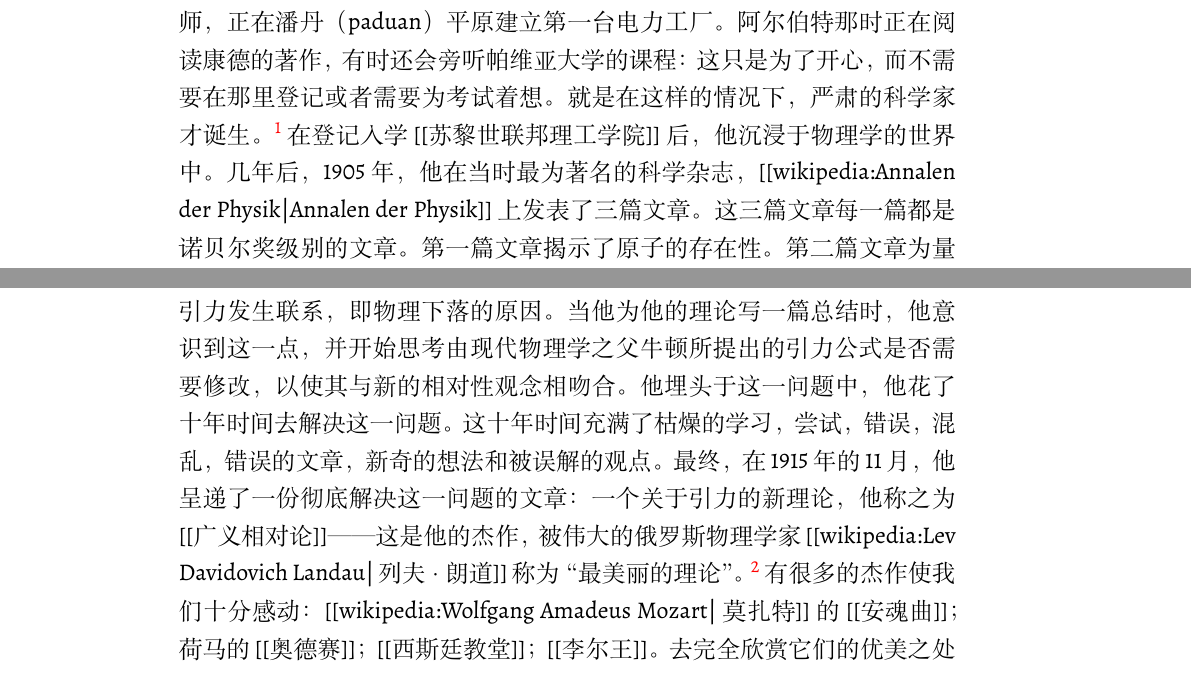
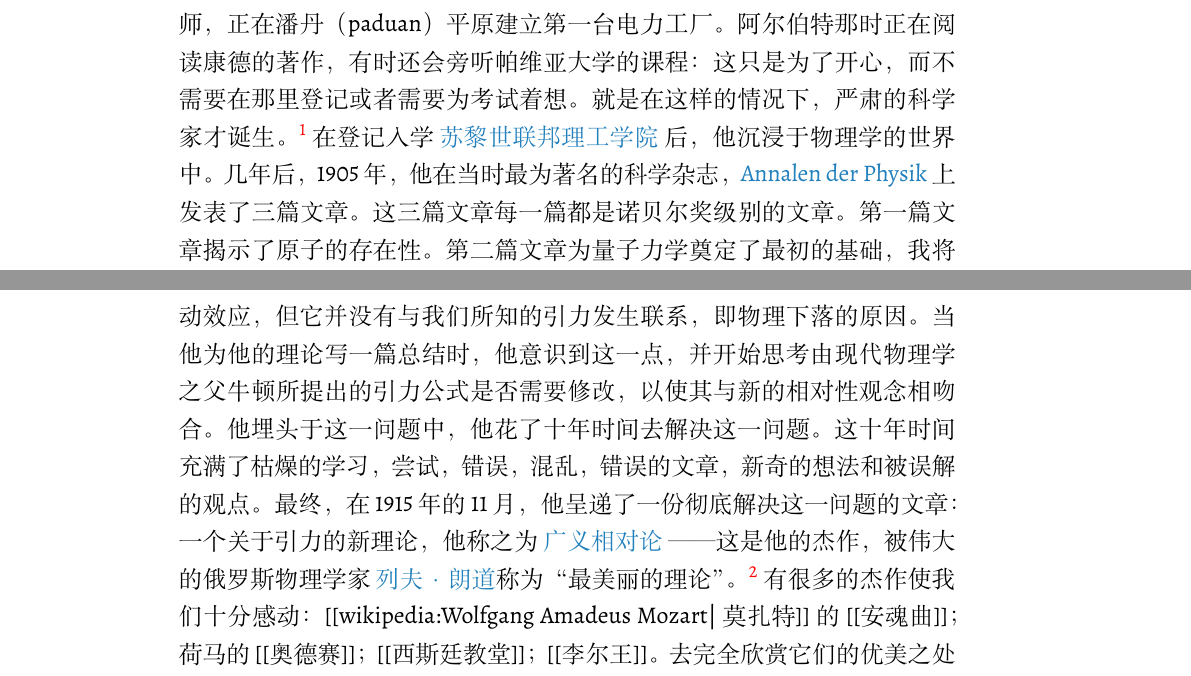
Before and after one commit to tojiang/cyxk, a LaTeX document (数字出版工作流/Seven Brief Lessons on Physics 翻译及排版/Seven Brief Lessons on Physics 中译本/Seven Brief Lessons on Physics.tex, which reads 数字出版工作流/Seven Brief Lessons on Physics 翻译及排版/Seven Brief Lessons on Physics 中译本/01.tex): two parts of pages 9 and 10 of 47, joined at a grey line, cut so that both start at the same text. Compiled offline with XeLaTeX.

Commit message:
探索了Latex超链接添加技术，添加了第一章中部分超链接。

```diff
--- a/数字出版工作流/Seven Brief Lessons on Physics 翻译及排版/Seven Brief Lessons on Physics 中译本/01.tex
+++ b/数字出版工作流/Seven Brief Lessons on Physics 翻译及排版/Seven Brief Lessons on Physics 中译本/01.tex
@@ -1,10 +1,15 @@
 	\chapter{最美丽的理论}
 \indent
 
-    阿尔伯特·爱因斯坦在年轻的时候有一年都在漫无目的地游手好闲。不幸的是，如果你不“浪费”时间的话，你不会获得任何东西——这一点是青年人的父母常常会遗忘的。他那时在[[帕维亚]]。他去那里与家人会合，这时的他不得不中断了德国的学业，无法在那里度过充实的高中生活。那时正是二十世纪初，意大利正在工业革命的初级阶段。他的父亲是一名工程师，正在潘丹（paduan）平原建立第一台电力工厂。阿尔伯特那时正在阅读康德的著作，有时还会旁听帕维亚大学的课程：这只是为了开心，而不需要在那里登记或者需要为考试着想。就是在这样的情况下，严肃的科学家才诞生。
+    阿尔伯特·爱因斯坦在年轻的时候有一年都在漫无目的地游手好闲。不幸的是，如果你不“浪费”时间的话，你不会获得任何东西——这一点是青年人的父母常常会遗忘的。他那时在
+\href{http://toyhouse.cc/wiki/index.php/帕维亚}{帕维亚}
+。他去那里与家人会合，这时的他不得不中断了德国的学业，无法在那里度过充实的高中生活。那时正是二十世纪初，意大利正在工业革命的初级阶段。他的父亲是一名工程师，正在潘丹（paduan）平原建立第一台电力工厂。阿尔伯特那时正在阅读康德的著作，有时还会旁听帕维亚大学的课程：这只是为了开心，而不需要在那里登记或者需要为考试着想。就是在这样的情况下，严肃的科学家才诞生。
 \footnote[1]
 {
 事实上彼时爱因斯坦并没有在德国有一个良好的学习环境，他讨厌那里军国主义的氛围，同时也被老师和同学视为异类，据其自己陈述，:“德国政府过分强调军国主义精神 , 这与我是格格不入的 ,甚至当我还是个孩子的时候就是如此 。我父亲迁居到意大利后 , 在我的请求下 ,他采取措施 ,使我放弃了德国国籍 , 因为我想成为一个瑞士公民 。”《纪念爱因斯坦译文集》 , 赵中立 、许良英编译 , 上海 :上海科学技术出版社 , 1979 年第 1 版 , 第 101～ 102 页 。
 }
-    在登记入学[[苏黎世联邦理工学院]]后，他沉浸于物理学的世界中。几年后，1905年，他在当时最为著名的科学杂志，[[wikipedia:Annalen der Physik|Annalen der Physik]]上发表了三篇文章。这三篇文章每一篇都是诺贝尔奖级别的文章。第一篇文章揭示了原子的存在性。第二篇文章为量子力学奠定了最初的基础，我将在下一章详细阐述。第三篇文章提出了他关于[[相对论]]最初的理论（今天称之为[[狭义相对论]]），这一理论揭示了对于不同的人来说，时间并不是以相同的速度流逝的：如果其中一人以很快的速度移动，那么两个[[孪生子]]会发现他们年龄不同。
-    爱因斯坦一夜之间成为了一位著名的物理学家并得到了许多高校的聘书。但是还是有一些事情使他烦躁：尽管这一理论产生了轰动效应，但它并没有与我们所知的引力发生联系，即物理下落的原因。当他为他的理论写一篇总结时，他意识到这一点，并开始思考由现代物理学之父牛顿所提出的引力公式是否需要修改，以使其与新的相对性观念相吻合。他埋头于这一问题中，他花了十年时间去解决这一问题。这十年时间充满了枯燥的学习，尝试，错误，混乱，错误的文章，新奇的想法和被误解的观点。最终，在1915年的11月，他呈递了一份彻底解决这一问题的文章：一个关于引力的新理论，他称之为[[广义相对论]]——这是他的杰作，被伟大的俄罗斯物理学家[[wikipedia:Lev Davidovich Landau|列夫·朗道]]称为“最美丽的理论”。
+    在登记入学
+\href{http://toyhouse.cc/wiki/index.php/苏黎世联邦理工学院}{苏黎世联邦理工学院}
+后，他沉浸于物理学的世界中。几年后，1905年，他在当时最为著名的科学杂志，
+\href{https://en.wikipedia.org/wiki/Annalen_der_Physik}{Annalen der Physik}
+上发表了三篇文章。这三篇文章每一篇都是诺贝尔奖级别的文章。第一篇文章揭示了原子的存在性。第二篇文章为量子力学奠定了最初的基础，我将在下一章详细阐述。第三篇文章提出了他关于
@@ -11,3 +22,7 @@
+    爱因斯坦一夜之间成为了一位著名的物理学家并得到了许多高校的聘书。但是还是有一些事情使他烦躁：尽管这一理论产生了轰动效应，但它并没有与我们所知的引力发生联系，即物理下落的原因。当他为他的理论写一篇总结时，他意识到这一点，并开始思考由现代物理学之父牛顿所提出的引力公式是否需要修改，以使其与新的相对性观念相吻合。他埋头于这一问题中，他花了十年时间去解决这一问题。这十年时间充满了枯燥的学习，尝试，错误，混乱，错误的文章，新奇的想法和被误解的观点。最终，在1915年的11月，他呈递了一份彻底解决这一问题的文章：一个关于引力的新理论，他称之为
+\href{http://toyhouse.cc/wiki/index.php/广义相对论}{广义相对论}
+——这是他的杰作，被伟大的俄罗斯物理学家
+\href{https://en.wikipedia.org/wiki/Lev_Davidovich_Landau}{列夫·朗道}称为“最美丽的理论”。
 \footnote[2]
 {
 从某种程度来讲，狭义相对论是为了解决电动力学的非自洽问题，而广义相对论是为了解决引力问题。
```
Also changed, not shown: 数字出版工作流/Seven Brief Lessons on Physics 翻译及排版/Seven Brief Lessons on Physics 中译本/Seven Brief Lessons on Physics.tex (+1 -0 lines), 数字出版工作流/Seven Brief Lessons on Physics 翻译及排版/Seven Brief Lessons on Physics 中译本/Seven Brief Lessons on Physics.pdf, 数字出版工作流/Seven Brief Lessons on Physics 翻译及排版/Seven Brief Lessons on Physics 中译本/01.tex (6 more changed lines), 2 other files.
